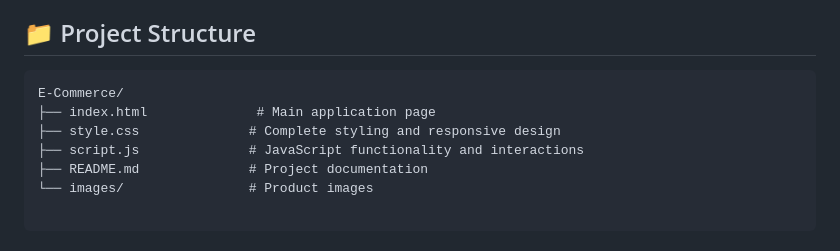
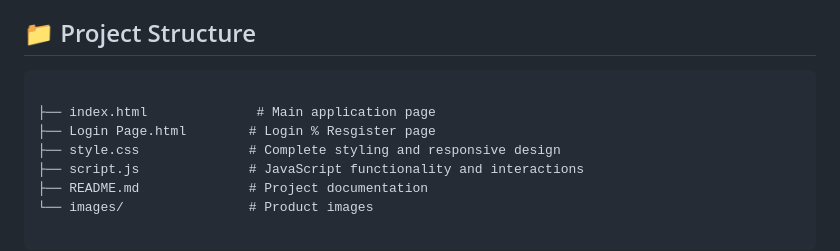
Before and after one commit to MazenFawzy865/ECommerce, a Markdown page: README.md, the part around the change. Drawn GitHub-style.

````diff
--- a/README.md
+++ b/README.md
@@ -43,8 +43,9 @@ A fully-featured, responsive e-commerce website built with vanilla HTML, CSS, an
 ## 📁 Project Structure
 
 ```
-E-Commerce/
+
 ├── index.html              # Main application page
+├── Login Page.html        # Login % Resgister page
 ├── style.css              # Complete styling and responsive design
 ├── script.js              # JavaScript functionality and interactions
 ├── README.md              # Project documentation
````
